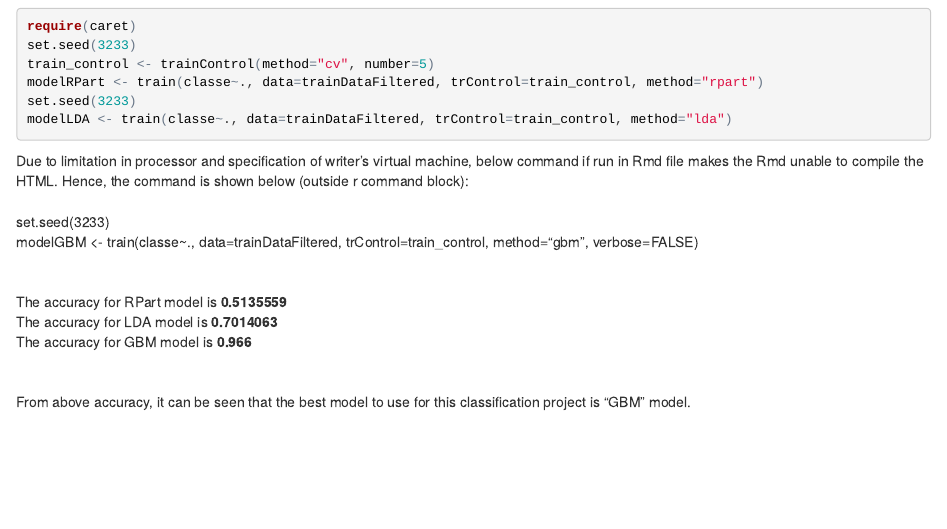
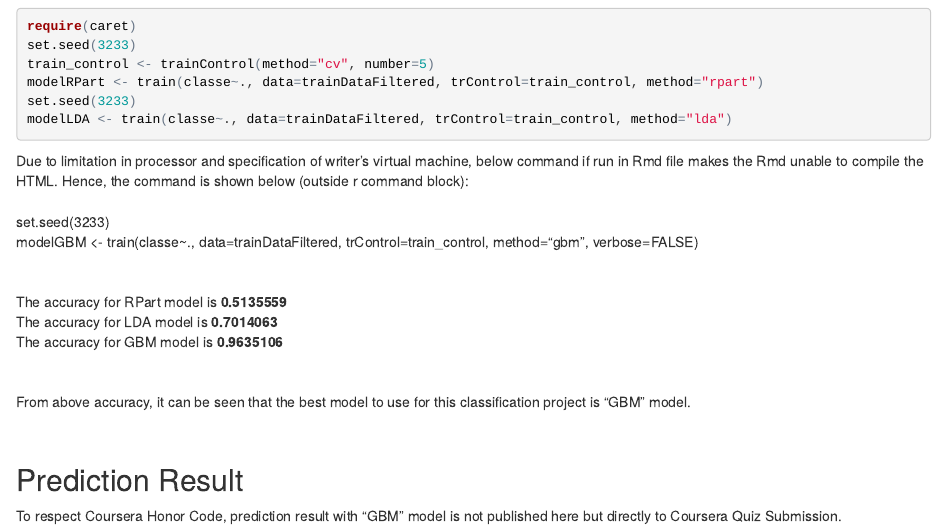
Before and after one commit to Gungz/PracticalMachineLearningProject, an R Markdown document (PredictionAssignment.Rmd): the page in a window 1100 px wide, from 780 px down. The pictures show the output file PredictionAssignment.html that the author committed with the source, opened offline.

Commit message:
Commit..

```diff
--- a/PredictionAssignment.Rmd
+++ b/PredictionAssignment.Rmd
@@ -48,8 +48,13 @@ modelGBM <- train(classe~., data=trainDataFiltered, trControl=train_control, met
 
 The accuracy for RPart model is  __`r modelRPart$results$Accuracy[which.max(modelRPart$results$Accuracy)]`__ <br />
 The accuracy for LDA model is  __`r modelLDA$results$Accuracy[which.max(modelLDA$results$Accuracy)]`__ <br />
-The accuracy for GBM model is  __0.966__
+The accuracy for GBM model is  __0.9635106__
 
 <br />
 
 From above accuracy, it can be seen that the best model to use for this classification project is "GBM" model.
+
+<br/>
+
+## Prediction Result
+To respect Coursera Honor Code, prediction result with "GBM" model is not published here but directly to Coursera Quiz Submission.
```
Also changed, not shown: index.Rmd (+6 -1 lines), PredictionAssignment.html, index.html.
